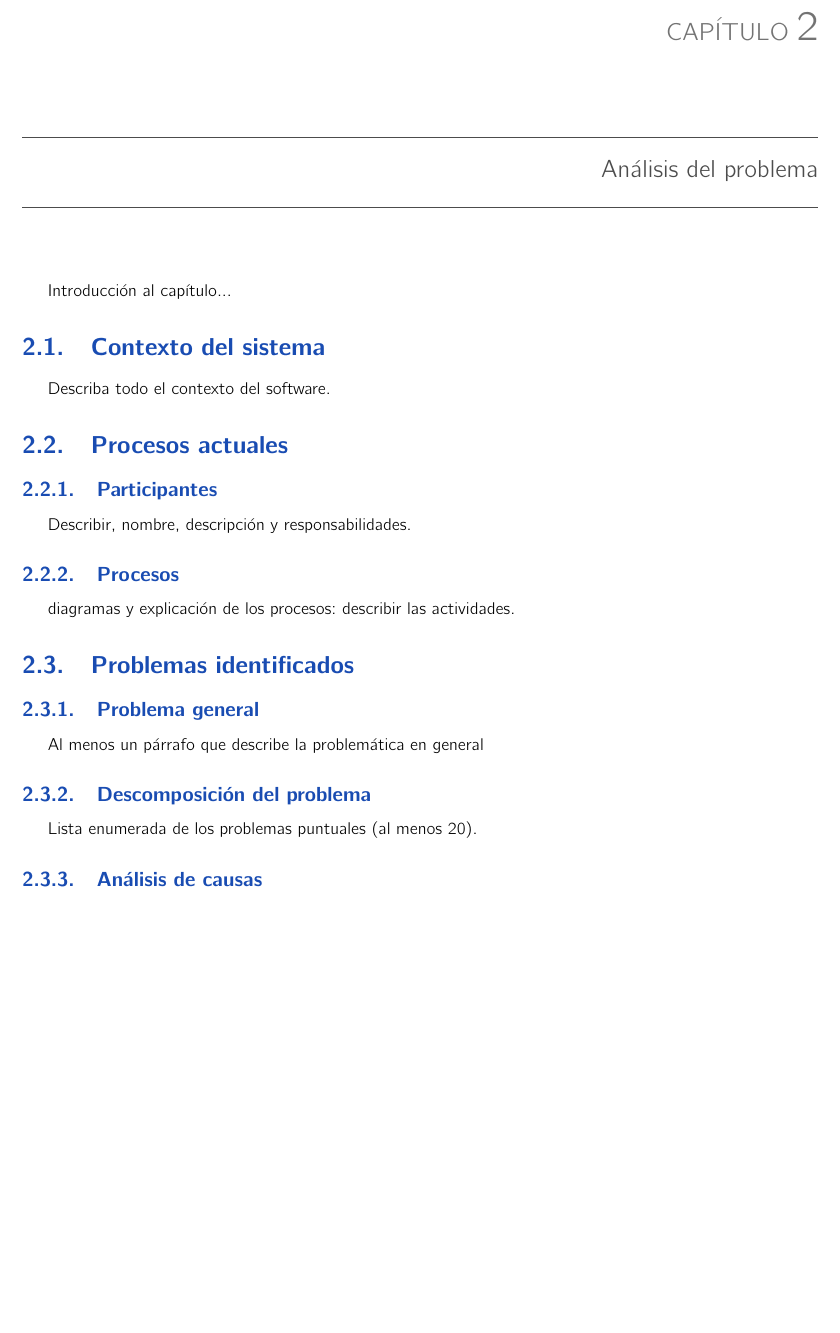
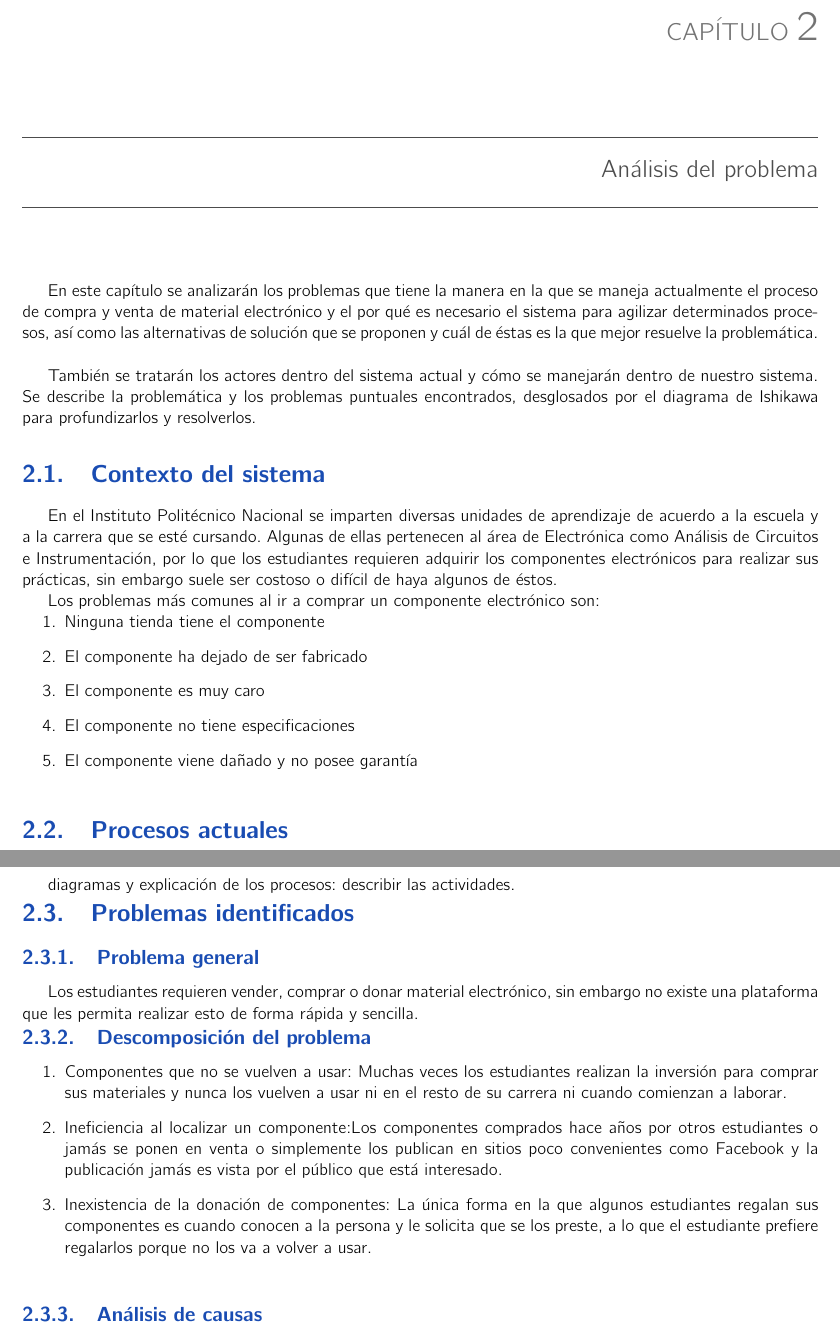
Before and after one commit to HilaArtzunari/Sworkware, a LaTeX book (Informacion/Plantillas/Plantilla de analisis/analisis.tex, which reads Informacion/Plantillas/Plantilla de analisis/problematica.tex): part of page 8 of 21 before the commit and two parts of pages 8 and 10 of 22 after it, the two joined at a grey line, cut so that both start at the same text, the shorter picture padded with empty space. Compiled offline with pdfLaTeX.

Commit message:
Documento de análisis con la sección de análisis del problema actualizada

```diff
--- a/Informacion/Plantillas/Plantilla de analisis/problematica.tex
+++ b/Informacion/Plantillas/Plantilla de analisis/problematica.tex
@@ -1,9 +1,20 @@
-Introducción al capítulo...
+En este capítulo se analizarán los problemas que tiene la manera en la que se maneja actualmente el proceso de compra y venta de material electrónico y el por qué es necesario el sistema para agilizar determinados procesos, así como las alternativas de solución que se proponen y cuál de éstas es la que mejor resuelve la problemática. \\
+
+También se tratarán los actores dentro del sistema actual y cómo se manejarán dentro de nuestro sistema. Se describe la problemática y los problemas puntuales encontrados, desglosados por el diagrama de Ishikawa para profundizarlos y resolverlos.
 
 %--------------------------------------------------
 \section{Contexto del sistema}
 
-	Describa todo el contexto del software.
+En el Instituto Politécnico Nacional se imparten diversas unidades de aprendizaje de acuerdo a la escuela y a la carrera que se esté cursando. Algunas de ellas pertenecen al área de Electrónica como Análisis de Circuitos e Instrumentación, por lo que los estudiantes requieren adquirir los componentes electrónicos para realizar sus prácticas, sin embargo suele ser costoso o difícil de haya algunos de éstos.
+
+Los problemas más comunes al ir a comprar un componente electrónico son:
+\begin{enumerate}
+	\item Ninguna tienda tiene el componente
+	\item El componente ha dejado de ser fabricado
+	\item El componente es muy caro
+	\item El componente no tiene especificaciones
+	\item El componente viene dañado y no posee garantía
+\end{enumerate}
 
 %--------------------------------------------------
 \section{Procesos actuales}
@@ -11,4 +38,3 @@ Introducción al capítulo...
 % - - - - - - - - - - - - - - - - - - - - - - - - -
 \subsection{Participantes}
 
-Describir, nombre, descripción y responsabilidades.
@@ -24,12 +61,18 @@ diagramas y explicación de los procesos: describir las actividades.
 % - - - - - - - - - - - - - - - - - - - - - - - - -
 \subsection{Problema general}
 
-Al menos un párrafo que describe la problemática en general
+Los estudiantes requieren vender, comprar o donar material electrónico, sin embargo no existe una plataforma que les permita realizar esto de forma rápida y sencilla.
 
 % - - - - - - - - - - - - - - - - - - - - - - - - -
 \subsection{Descomposición del problema}
 
-Lista enumerada de los problemas puntuales (al menos 20).
+\begin{enumerate}
+	\item Componentes que no se vuelven a usar: Muchas veces los estudiantes realizan la inversión para comprar sus materiales y nunca los vuelven a usar ni en el resto de su carrera ni cuando comienzan a laborar.
+
+	\item Ineficiencia al localizar un componente:Los componentes comprados hace años por otros estudiantes o jamás se ponen en venta o simplemente los publican en sitios poco convenientes como Facebook y la publicación jamás es vista por el público que está interesado.
+
+	\item Inexistencia de la donación de componentes: La única forma en la que algunos estudiantes regalan sus componentes es cuando conocen a la persona y le solicita que se los preste, a lo que el estudiante prefiere regalarlos porque no los va a volver a usar.
+\end{enumerate}
 
 % - - - - - - - - - - - - - - - - - - - - - - - - -
 \subsection{Análisis de causas}
```
Also changed, not shown: Informacion/Plantillas/Plantilla de analisis/analisis.pdf, Informacion/Plantillas/Plantilla de analisis/problematica.tex (27 more changed lines), 4 other files.
